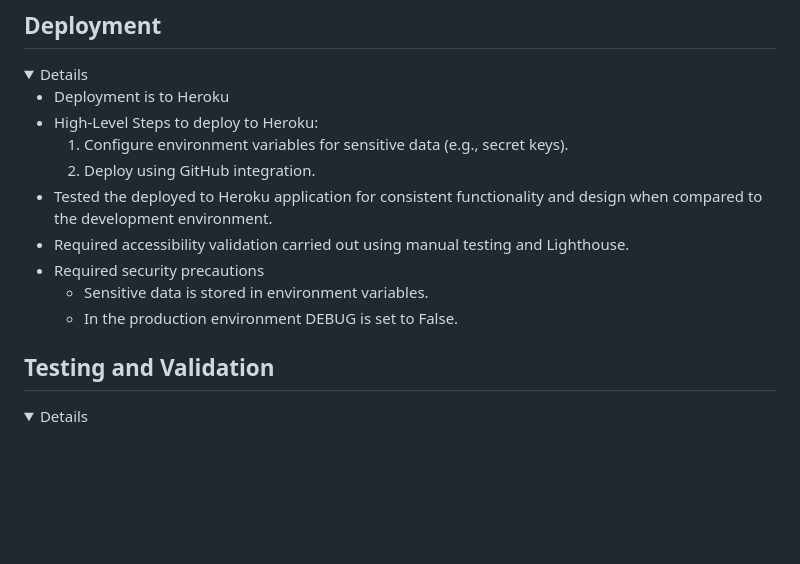
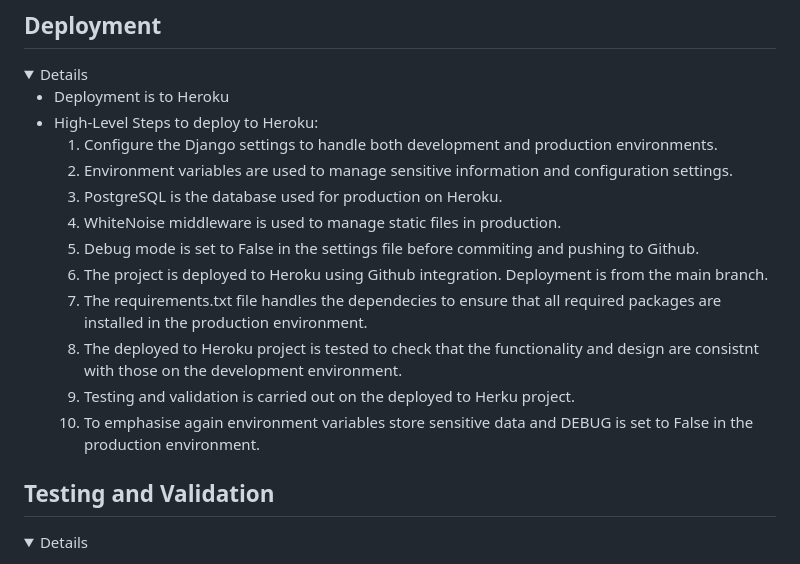
Before and after one commit to Dee-Des/record_reviews, a Markdown page: README.md, the part around the change. Drawn GitHub-style; folded sections open; blank space fills up the shorter version.

Commit message:
added additional details to the deployment section of README.md file

```diff
--- a/README.md
+++ b/README.md
@@ -336,13 +336,16 @@ In my future enhancements I would add in the full scope as mentioned also in ERD
 
 - Deployment is to Heroku
 - High-Level Steps to deploy to Heroku:
-  1. Configure environment variables for sensitive data (e.g., secret keys).
-  2. Deploy using GitHub integration.
-- Tested the deployed to Heroku application for consistent functionality and design when compared to the development environment.
-- Required accessibility validation carried out using manual testing and  Lighthouse.
-- Required security precautions
-  - Sensitive data is stored in environment variables.
-  - In the production environment DEBUG is set to False.
+  1. Configure the Django settings to handle both development and production environments.
+  2. Environment variables are used to manage sensitive information and configuration settings.
+  3. PostgreSQL is the database used for production on Heroku.
+  4. WhiteNoise middleware is used to manage static files in production.
+  5. Debug mode is set to False in the settings file before commiting and pushing to Github.
+  6. The project is deployed to Heroku using Github integration. Deployment is from the main branch.
+  7. The requirements.txt file handles the dependecies to ensure that all required packages are installed in the production environment.
+  8. The deployed to Heroku project is tested to check that the functionality and design are consistnt with those on the development environment.
+  9. Testing and validation is carried out on the deployed to Herku project.
+  10. To emphasise again environment variables store sensitive data and DEBUG is set to False in the production environment.
 </details>
 
 
```
